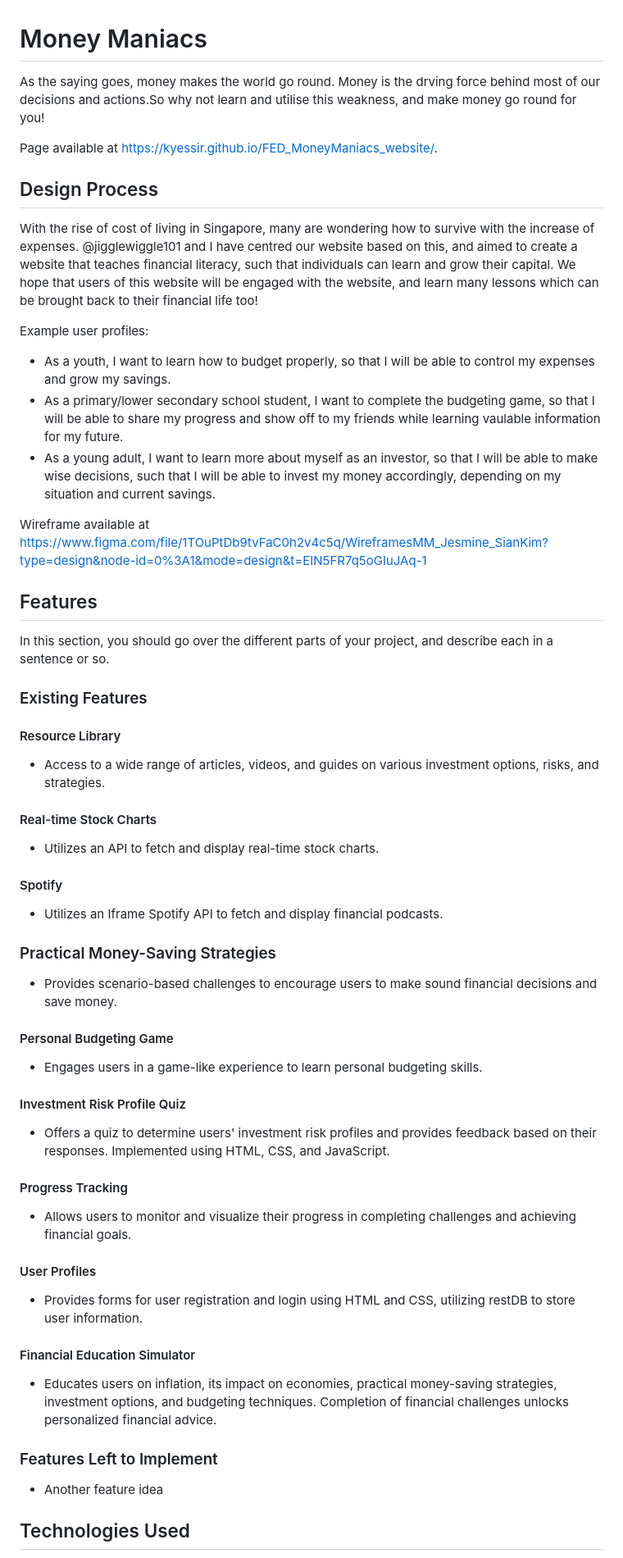
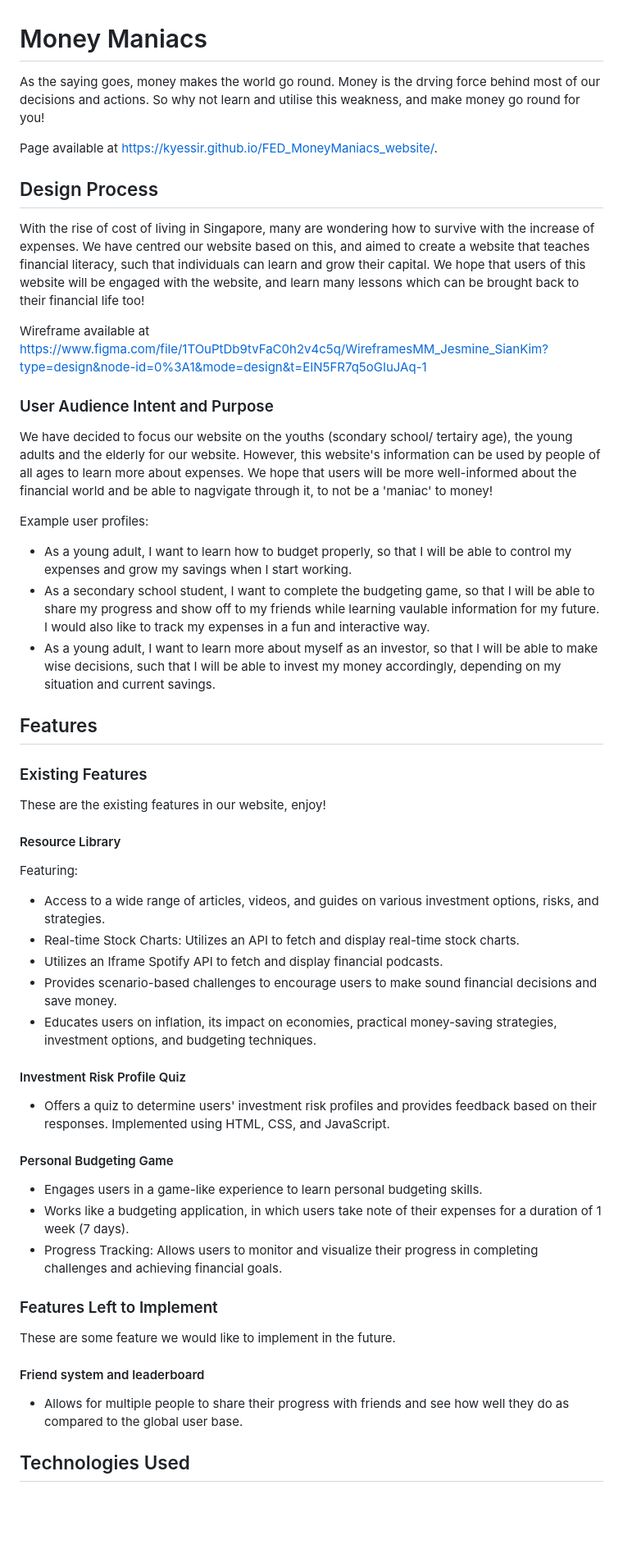
Before and after one commit to kyessir/FED_MoneyManiacs_website, a Markdown page: README.md, the part around the change printed below. Shown: that part at 82% size. Rendered like a GitHub page; blank space fills up the shorter version.

```diff
--- a/README.md
+++ b/README.md
@@ -1,64 +1,56 @@
 # Money Maniacs
 
-As the saying goes, money makes the world go round. Money is the drving force behind most of our decisions and actions.So why not learn and utilise this weakness, and make money go round for you!
+As the saying goes, money makes the world go round. Money is the drving force behind most of our decisions and actions. So why not learn and utilise this weakness, and make money go round for you!
 
 Page available at https://kyessir.github.io/FED_MoneyManiacs_website/.
 
 ## Design Process
 
-With the rise of cost of living in Singapore, many are wondering how to survive with the increase of expenses. @jigglewiggle101 and I have centred our website based on this, and aimed to create a website that teaches financial literacy, such that individuals can learn and grow their capital. We hope that users of this website will be engaged with the website, and learn many lessons which can be brought back to their financial life too!
-
-Example user profiles:
-- As a youth, I want to learn how to budget properly, so that I will be able to control my expenses and grow my savings.
-- As a primary/lower secondary school student, I want to complete the budgeting game, so that I will be able to share my progress and show off to my friends while learning vaulable information for my future.
-- As a young adult, I want to learn more about myself as an investor, so that I will be able to make wise decisions, such that I will be able to invest my money accordingly, depending on my situation and current savings.
+With the rise of cost of living in Singapore, many are wondering how to survive with the increase of expenses. We have centred our website based on this, and aimed to create a website that teaches financial literacy, such that individuals can learn and grow their capital. We hope that users of this website will be engaged with the website, and learn many lessons which can be brought back to their financial life too!
 
 Wireframe available at https://www.figma.com/file/1TOuPtDb9tvFaC0h2v4c5q/WireframesMM_Jesmine_SianKim?type=design&node-id=0%3A1&mode=design&t=EIN5FR7q5oGIuJAq-1
 
+### User Audience Intent and Purpose
+
+We have decided to focus our website on the youths (scondary school/ tertairy age), the young adults and the elderly for our website. However, this website's information can be used by people of all ages to learn more about expenses. We hope that users will be more well-informed about the financial world and be able to nagvigate through it, to not be a 'maniac' to money!
+
+Example user profiles:
+- As a young adult, I want to learn how to budget properly, so that I will be able to control my expenses and grow my savings when I start working.
+- As a secondary school student, I want to complete the budgeting game, so that I will be able to share my progress and show off to my friends while learning vaulable information for my future. I would also like to track my expenses in a fun and interactive way.
+- As a young adult, I want to learn more about myself as an investor, so that I will be able to make wise decisions, such that I will be able to invest my money accordingly, depending on my situation and current savings.
+
 ## Features
-
-In this section, you should go over the different parts of your project, and describe each in a sentence or so.
 
 ### Existing Features
 
+These are the existing features in our website, enjoy!
+
 #### Resource Library
 
+Featuring:
 - Access to a wide range of articles, videos, and guides on various investment options, risks, and strategies.
-
-#### Real-time Stock Charts
-
-- Utilizes an API to fetch and display real-time stock charts.
-
-#### Spotify
-
+- Real-time Stock Charts: Utilizes an API to fetch and display real-time stock charts.
 - Utilizes an Iframe Spotify API to fetch and display financial podcasts.
-
-### Practical Money-Saving Strategies
-
 - Provides scenario-based challenges to encourage users to make sound financial decisions and save money.
-
-#### Personal Budgeting Game
-
-- Engages users in a game-like experience to learn personal budgeting skills.
+- Educates users on inflation, its impact on economies, practical money-saving strategies, investment options, and budgeting techniques.
 
 #### Investment Risk Profile Quiz
 
 - Offers a quiz to determine users' investment risk profiles and provides feedback based on their responses. Implemented using HTML, CSS, and JavaScript.
 
-#### Progress Tracking
+#### Personal Budgeting Game
 
-- Allows users to monitor and visualize their progress in completing challenges and achieving financial goals.
-
-#### User Profiles
-
-- Provides forms for user registration and login using HTML and CSS, utilizing restDB to store user information.
-
-#### Financial Education Simulator
-
-- Educates users on inflation, its impact on economies, practical money-saving strategies, investment options, and budgeting techniques. Completion of financial challenges unlocks personalized financial advice.
+- Engages users in a game-like experience to learn personal budgeting skills.
+- Works like a budgeting application, in which users take note of their expenses for a duration of 1 week (7 days).
+- Progress Tracking: Allows users to monitor and visualize their progress in completing challenges and achieving financial goals.
 
 ### Features Left to Implement
-- Another feature idea
+
+These are some feature we would like to implement in the future.
+
+#### Friend system and leaderboard
+
+- Allows for multiple people to share their progress with friends and see how well they do as compared to the global user base.
 
 ## Technologies Used
 
```
Also changed, not shown: other parts of README.md (+44 -26 lines).
